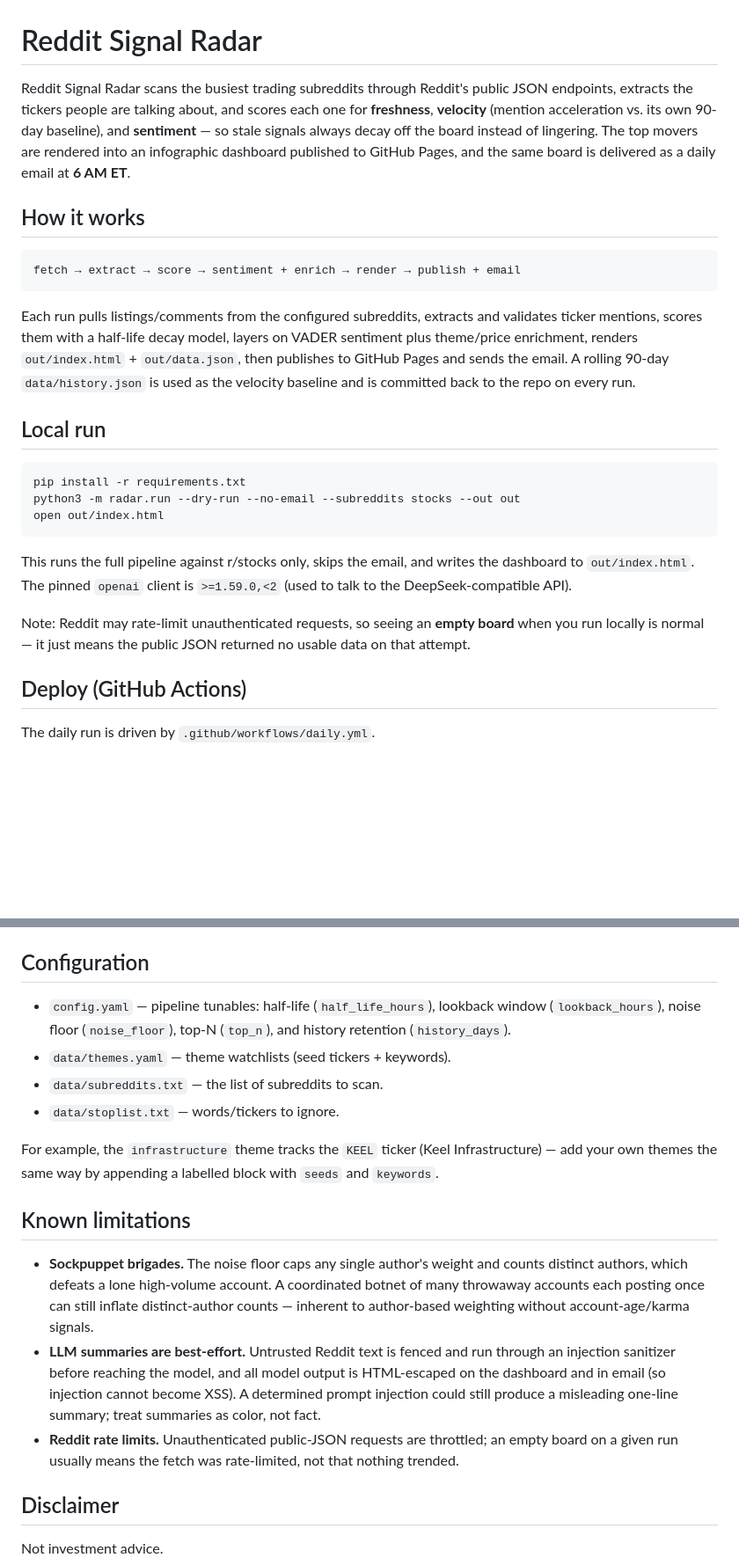
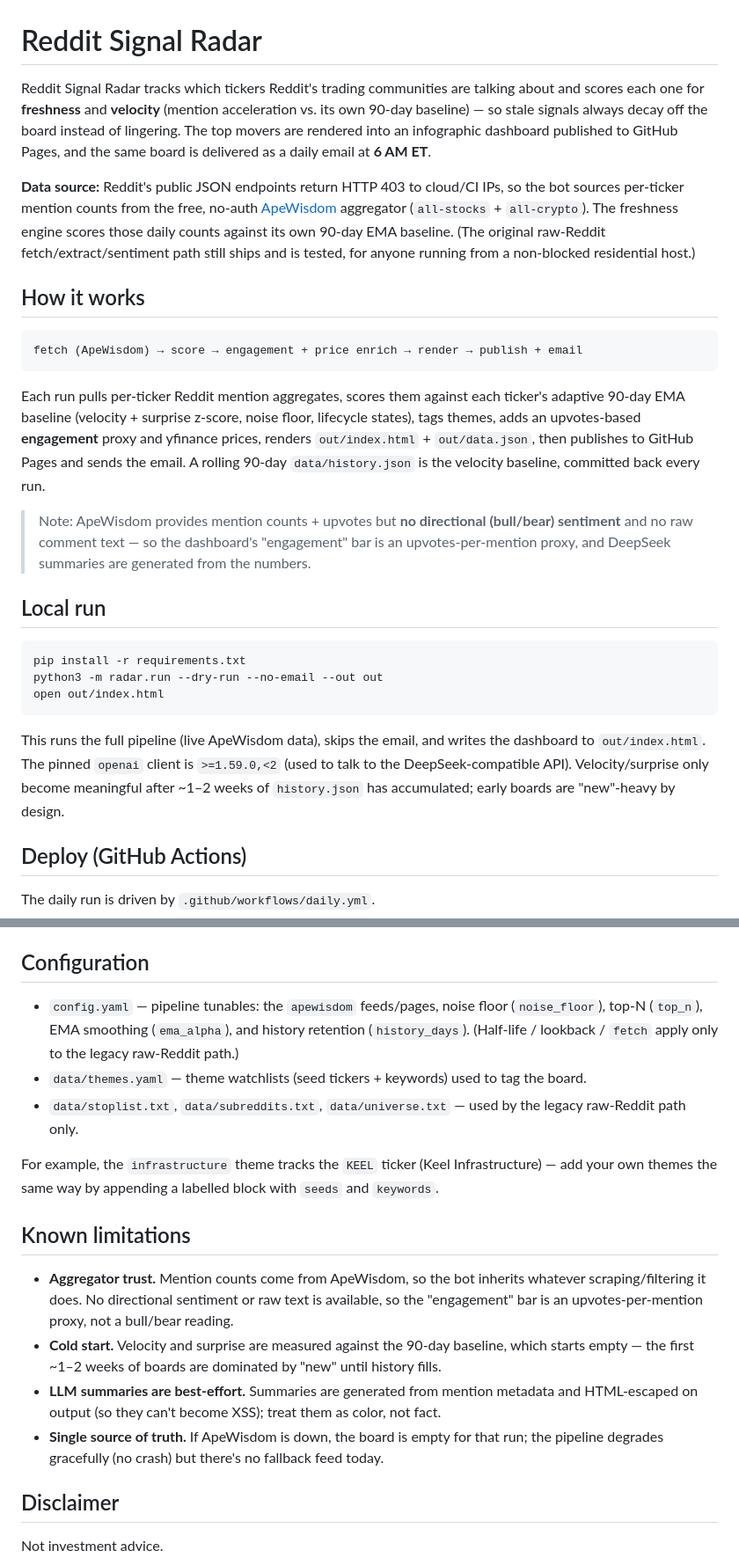
Before and after one commit to jtur671/reddit-signal-radar, a Markdown page: README.md, 2 parts joined by grey strips. Shown at 88% size. GitHub-like rendering; blank space fills up the shorter version.

Commit message:
docs: Phase A complete — ApeWisdom data source live, README + ROADMAP updated

````diff
--- a/README.md
+++ b/README.md
@@ -1,39 +1,45 @@
 # Reddit Signal Radar
 
-Reddit Signal Radar scans the busiest trading subreddits through Reddit's public JSON
-endpoints, extracts the tickers people are talking about, and scores each one for
-**freshness**, **velocity** (mention acceleration vs. its own 90-day baseline), and
-**sentiment** — so stale signals always decay off the board instead of lingering. The
+Reddit Signal Radar tracks which tickers Reddit's trading communities are talking about
+and scores each one for **freshness** and **velocity** (mention acceleration vs. its own
+90-day baseline) — so stale signals always decay off the board instead of lingering. The
 top movers are rendered into an infographic dashboard published to GitHub Pages, and the
 same board is delivered as a daily email at **6 AM ET**.
+
+**Data source:** Reddit's public JSON endpoints return HTTP 403 to cloud/CI IPs, so the
+bot sources per-ticker mention counts from the free, no-auth [ApeWisdom](https://apewisdom.io)
+aggregator (`all-stocks` + `all-crypto`). The freshness engine scores those daily counts
+against its own 90-day EMA baseline. (The original raw-Reddit fetch/extract/sentiment path
+still ships and is tested, for anyone running from a non-blocked residential host.)
 
 ## How it works
 
 ```
-fetch → extract → score → sentiment + enrich → render → publish + email
+fetch (ApeWisdom) → score → engagement + price enrich → render → publish + email
 ```
 
-Each run pulls listings/comments from the configured subreddits, extracts and validates
-ticker mentions, scores them with a half-life decay model, layers on VADER sentiment plus
-theme/price enrichment, renders `out/index.html` + `out/data.json`, then publishes to
-GitHub Pages and sends the email. A rolling 90-day `data/history.json` is used as the
-velocity baseline and is committed back to the repo on every run.
+Each run pulls per-ticker Reddit mention aggregates, scores them against each ticker's
+adaptive 90-day EMA baseline (velocity + surprise z-score, noise floor, lifecycle states),
+tags themes, adds an upvotes-based **engagement** proxy and yfinance prices, renders
+`out/index.html` + `out/data.json`, then publishes to GitHub Pages and sends the email.
+A rolling 90-day `data/history.json` is the velocity baseline, committed back every run.
+
+> Note: ApeWisdom provides mention counts + upvotes but **no directional (bull/bear)
+> sentiment** and no raw comment text — so the dashboard's "engagement" bar is an
+> upvotes-per-mention proxy, and DeepSeek summaries are generated from the numbers.
 
 ## Local run
 
 ```bash
 pip install -r requirements.txt
-python3 -m radar.run --dry-run --no-email --subreddits stocks --out out
+python3 -m radar.run --dry-run --no-email --out out
 open out/index.html
 ```
 
-This runs the full pipeline against r/stocks only, skips the email, and writes the
+This runs the full pipeline (live ApeWisdom data), skips the email, and writes the
 dashboard to `out/index.html`. The pinned `openai` client is `>=1.59.0,<2` (used to talk
-to the DeepSeek-compatible API).
-
-Note: Reddit may rate-limit unauthenticated requests, so seeing an **empty board** when
-you run locally is normal — it just means the public JSON returned no usable data on that
-attempt.
+to the DeepSeek-compatible API). Velocity/surprise only become meaningful after ~1–2 weeks
+of `history.json` has accumulated; early boards are "new"-heavy by design.
 
 ## Deploy (GitHub Actions)
 
@@ -50,12 +56,12 @@ The daily run is driven by `.github/workflows/daily.yml`.
 
 ## Configuration
 
-- `config.yaml` — pipeline tunables: half-life (`half_life_hours`), lookback window
-  (`lookback_hours`), noise floor (`noise_floor`), top-N (`top_n`), and history retention
-  (`history_days`).
-- `data/themes.yaml` — theme watchlists (seed tickers + keywords).
-- `data/subreddits.txt` — the list of subreddits to scan.
-- `data/stoplist.txt` — words/tickers to ignore.
+- `config.yaml` — pipeline tunables: the `apewisdom` feeds/pages, noise floor
+  (`noise_floor`), top-N (`top_n`), EMA smoothing (`ema_alpha`), and history retention
+  (`history_days`). (Half-life / lookback / `fetch` apply only to the legacy raw-Reddit path.)
+- `data/themes.yaml` — theme watchlists (seed tickers + keywords) used to tag the board.
+- `data/stoplist.txt`, `data/subreddits.txt`, `data/universe.txt` — used by the legacy
+  raw-Reddit path only.
 
 For example, the `infrastructure` theme tracks the `KEEL` ticker (Keel Infrastructure) —
 add your own themes the same way by appending a labelled block with `seeds` and
@@ -63,17 +69,15 @@ add your own themes the same way by appending a labelled block with `seeds` and
 
 ## Known limitations
 
-- **Sockpuppet brigades.** The noise floor caps any single author's weight and counts
-  distinct authors, which defeats a lone high-volume account. A coordinated botnet of
-  many throwaway accounts each posting once can still inflate distinct-author counts —
-  inherent to author-based weighting without account-age/karma signals.
-- **LLM summaries are best-effort.** Untrusted Reddit text is fenced and run through an
-  injection sanitizer before reaching the model, and all model output is HTML-escaped
-  on the dashboard and in email (so injection cannot become XSS). A determined prompt
-  injection could still produce a misleading one-line summary; treat summaries as color,
-  not fact.
-- **Reddit rate limits.** Unauthenticated public-JSON requests are throttled; an empty
-  board on a given run usually means the fetch was rate-limited, not that nothing trended.
+- **Aggregator trust.** Mention counts come from ApeWisdom, so the bot inherits whatever
+  scraping/filtering it does. No directional sentiment or raw text is available, so the
+  "engagement" bar is an upvotes-per-mention proxy, not a bull/bear reading.
+- **Cold start.** Velocity and surprise are measured against the 90-day baseline, which
+  starts empty — the first ~1–2 weeks of boards are dominated by "new" until history fills.
+- **LLM summaries are best-effort.** Summaries are generated from mention metadata and
+  HTML-escaped on output (so they can't become XSS); treat them as color, not fact.
+- **Single source of truth.** If ApeWisdom is down, the board is empty for that run; the
+  pipeline degrades gracefully (no crash) but there's no fallback feed today.
 
 ## Disclaimer
 
````
Also changed, not shown: docs/ROADMAP.md (+9 -9 lines).
